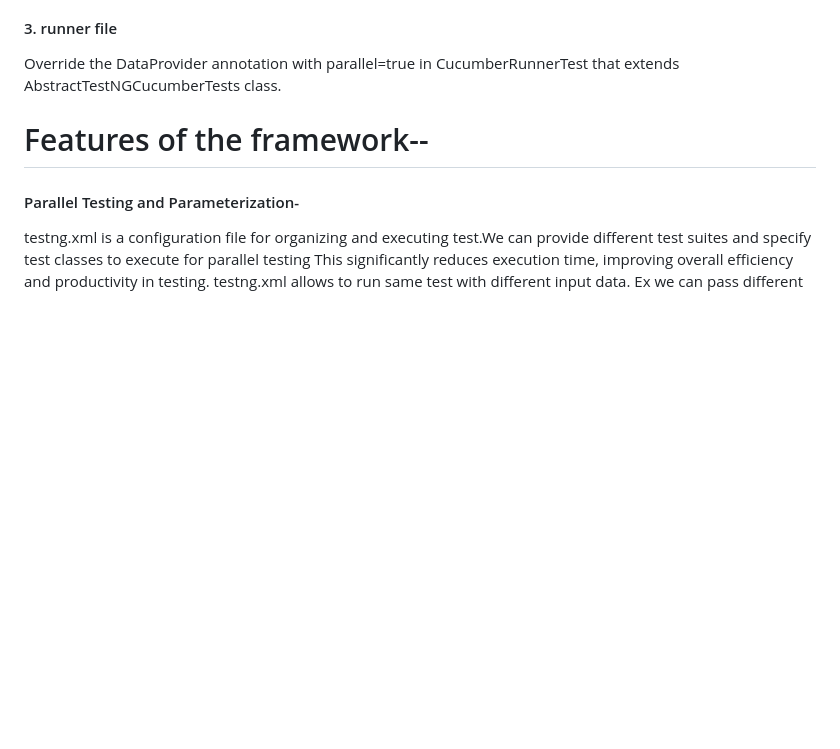
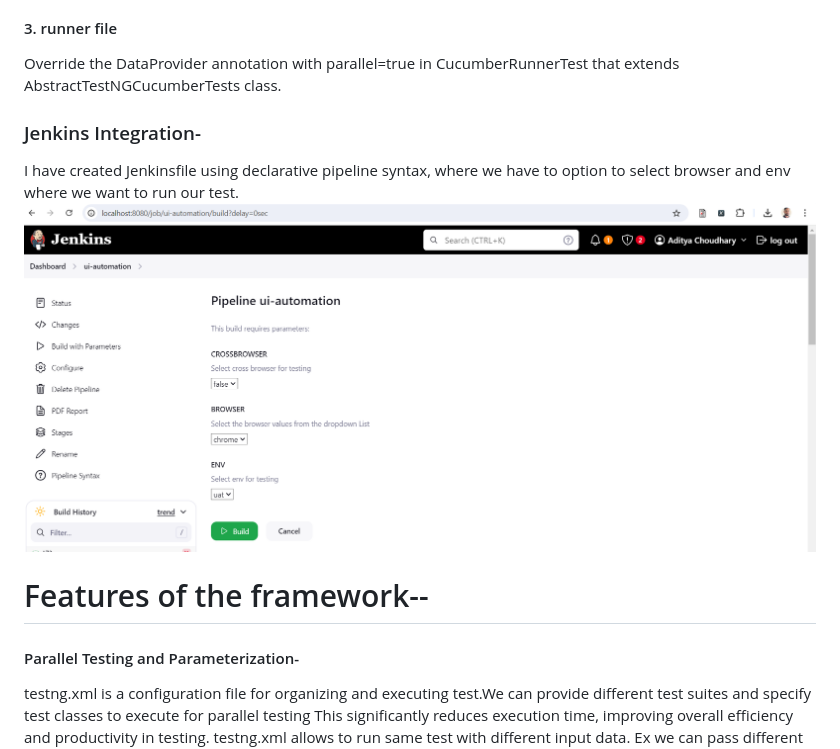
Before and after one commit to aditya2001/selenium-java-cucumber-jenkins, a Markdown page: README.md, the part around the change. GitHub-like rendering; pictures changed too: img.png (added); blank space fills up the shorter version.

```diff
--- a/README.md
+++ b/README.md
@@ -22,6 +22,10 @@ Create a testng.xml file and give parallel=true and thread-count
 
 #### 3. runner file
 Override the DataProvider annotation with parallel=true in CucumberRunnerTest that extends AbstractTestNGCucumberTests class.
+
+### Jenkins Integration-
+I have created Jenkinsfile using declarative pipeline syntax, where we have to option to select browser and env where we want to run our test.
+![img.png](img.png)
 
 # Features of the framework--
 
```
